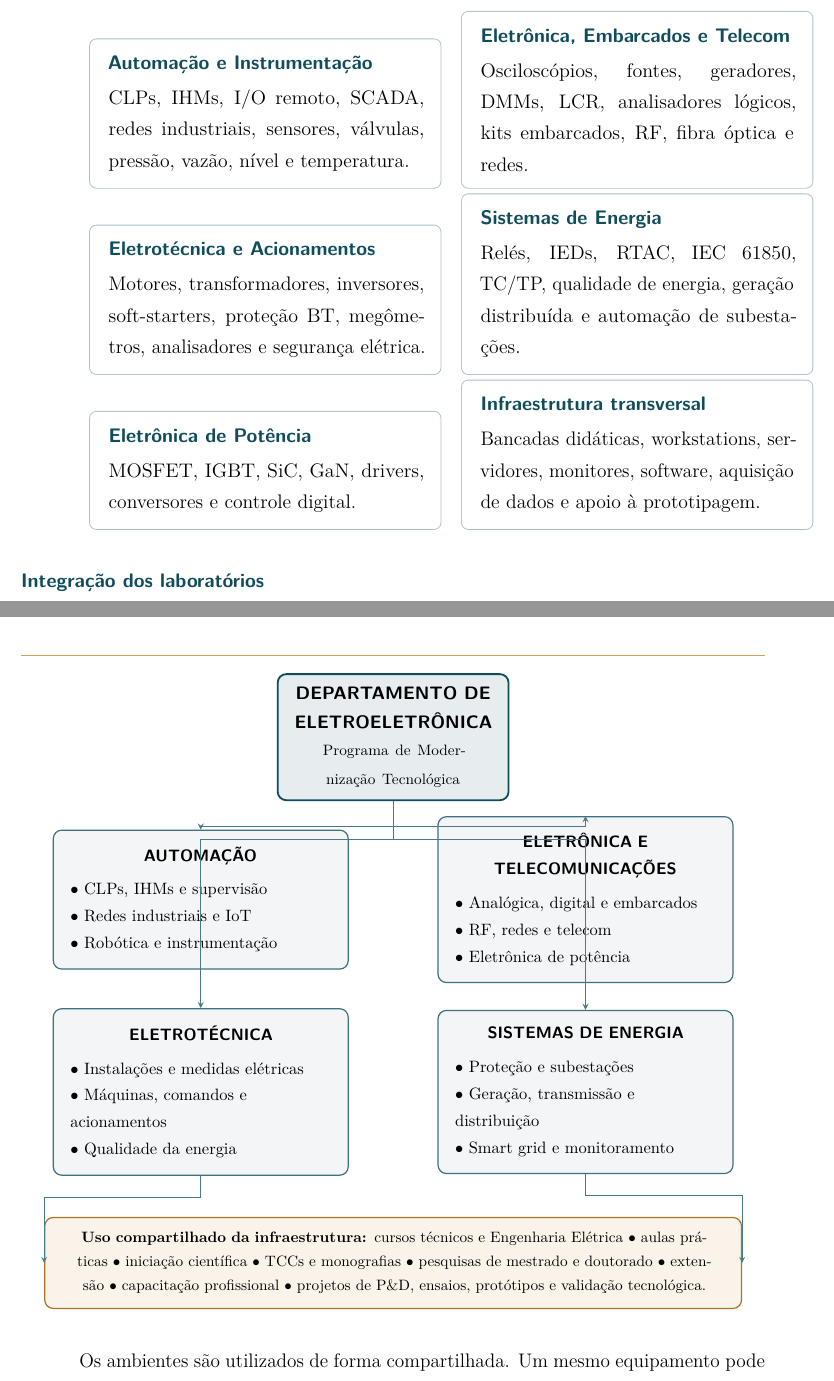
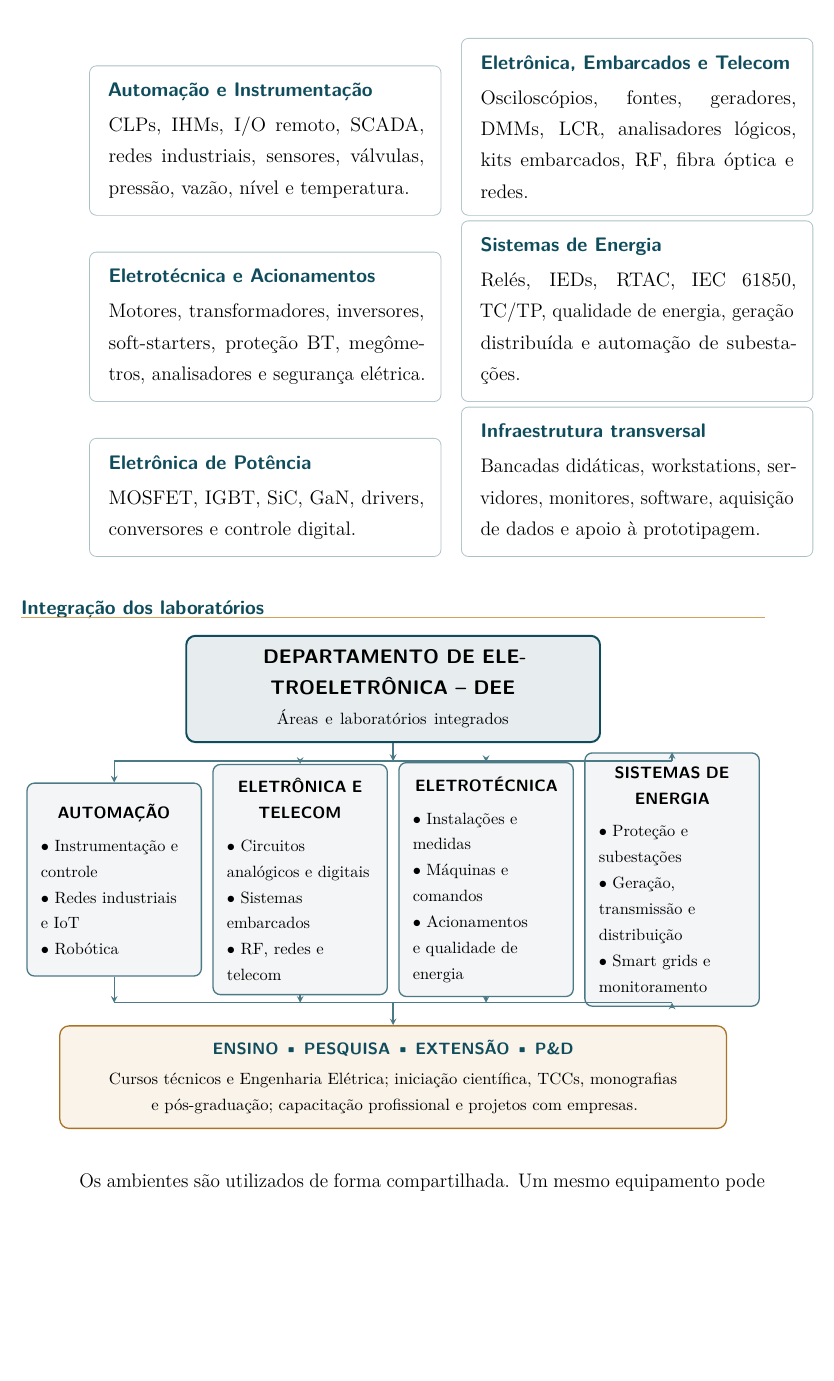
Before and after one commit to frahncky/UpgradeEquipamentosDEE, a LaTeX document (dossie/01_dossie_institucional.tex, which reads dossie/fluxo_laboratorios.tex): two parts of pages 6 and 7 of 8 before the commit and part of page 6 of 7 after it, the two joined at a grey line, cut so that both start at the same text, the shorter picture padded with empty space. Compiled offline with pdfLaTeX.

Commit message:
Corrige organização do fluxograma do DEE

```diff
--- a/dossie/fluxo_laboratorios.tex
+++ b/dossie/fluxo_laboratorios.tex
@@ -1,19 +1,19 @@
-% Fluxo visual simplificado da estrutura laboratorial do DEE.
+% Fluxo visual da integração entre as áreas, os laboratórios e seus usos.
 
 \begin{center}
-\resizebox{0.94\textwidth}{!}{%
 \begin{tikzpicture}[
   >=stealth,
-  bloco/.style={
-    draw=azulpetroleo!80,
+  area/.style={
+    draw=azulpetroleo!75,
     fill=cinzaclaro,
     thick,
-    rounded corners=2mm,
+    rounded corners=1.6mm,
     align=left,
-    text width=6.1cm,
-    minimum height=3.1cm,
-    inner sep=4mm,
-    font=\small
+    text width=3.15cm,
+    minimum height=4.15cm,
+    inner sep=3mm,
+    execute at begin node={\hyphenpenalty=10000\exhyphenpenalty=10000},
+    font=\footnotesize
   },
   centro/.style={
     draw=azulpetroleo,
@@ -21,66 +21,74 @@
     very thick,
     rounded corners=2mm,
     align=center,
-    text width=4.8cm,
-    minimum height=1.4cm,
+    text width=8.3cm,
+    minimum height=1.35cm,
     inner sep=3mm,
     font=\sffamily\bfseries
   },
-  uso/.style={
+  destino/.style={
     draw=ambar!85!black,
     fill=ambar!10,
     thick,
     rounded corners=2mm,
     align=center,
-    text width=15.6cm,
-    minimum height=1.5cm,
-    inner sep=3.5mm,
+    text width=13.7cm,
+    minimum height=1.7cm,
+    inner sep=3.2mm,
+    execute at begin node={\hyphenpenalty=10000\exhyphenpenalty=10000},
     font=\footnotesize
   },
-  seta/.style={->,thick,color=azulpetroleo!75}
+  seta/.style={->,thick,color=azulpetroleo!75},
+  barramento/.style={thick,color=azulpetroleo!75}
 ]
 
-\node[centro] (dee) at (0,0) {DEPARTAMENTO DE ELETROELETRÔNICA\\[-0.3mm]
-\normalfont\footnotesize Programa de Modernização Tecnológica};
+\node[centro] (dee) at (0,0) {DEPARTAMENTO DE ELETROELETRÔNICA -- DEE\\[-0.2mm]
+\normalfont\footnotesize Áreas e laboratórios integrados};
 
-\node[bloco] (auto) at (-4.5,-3.8) {
+\node[area] (auto) at (-6.0,-4.1) {
 \centering\sffamily\bfseries AUTOMAÇÃO\par\vspace{1.5mm}
 \raggedright\normalfont
-$\bullet$ CLPs, IHMs e supervisão\\
+$\bullet$ Instrumentação e controle\\
 $\bullet$ Redes industriais e IoT\\
-$\bullet$ Robótica e instrumentação};
+$\bullet$ Robótica};
 
-\node[bloco] (eletronica) at (4.5,-3.8) {
-\centering\sffamily\bfseries ELETRÔNICA E TELECOMUNICAÇÕES\par\vspace{1.5mm}
+\node[area] (eletronica) at (-2.0,-4.1) {
+\centering\sffamily\bfseries ELETRÔNICA E TELECOM\par\vspace{1.5mm}
 \raggedright\normalfont
-$\bullet$ Analógica, digital e embarcados\\
-$\bullet$ RF, redes e telecom\\
-$\bullet$ Eletrônica de potência};
+$\bullet$ Circuitos analógicos e digitais\\
+$\bullet$ Sistemas embarcados\\
+$\bullet$ RF, redes e telecom};
 
-\node[bloco] (eletrotecnica) at (-4.5,-8.3) {
+\node[area] (eletrotecnica) at (2.0,-4.1) {
 \centering\sffamily\bfseries ELETROTÉCNICA\par\vspace{1.5mm}
 \raggedright\normalfont
-$\bullet$ Instalações e medidas elétricas\\
-$\bullet$ Máquinas, comandos e acionamentos\\
-$\bullet$ Qualidade da energia};
+$\bullet$ Instalações e medidas\\
+$\bullet$ Máquinas e comandos\\
+$\bullet$ Acionamentos e qualidade de energia};
 
-\node[bloco] (sep) at (4.5,-8.3) {
+\node[area] (sep) at (6.0,-4.1) {
 \centering\sffamily\bfseries SISTEMAS DE ENERGIA\par\vspace{1.5mm}
 \raggedright\normalfont
 $\bullet$ Proteção e subestações\\
 $\bullet$ Geração, transmissão e distribuição\\
-$\bullet$ Smart grid e monitoramento};
+$\bullet$ Smart grids e monitoramento};
 
-\node[uso] (uso) at (0,-12.3) {\textbf{Uso compartilhado da infraestrutura:} cursos técnicos e Engenharia Elétrica $\bullet$ aulas práticas $\bullet$ iniciação científica $\bullet$ TCCs e monografias $\bullet$ pesquisas de mestrado e doutorado $\bullet$ extensão $\bullet$ capacitação profissional $\bullet$ projetos de P\&D, ensaios, protótipos e validação tecnológica.};
+% Barramentos comuns deixam explícito que as quatro áreas estão no mesmo nível.
+\coordinate (entrada) at (0,-1.55);
+\draw[seta] (dee.south) -- (entrada);
+\draw[barramento] (-6.0,-1.55) -- (6.0,-1.55);
+\foreach \bloco in {auto,eletronica,eletrotecnica,sep}
+  \draw[seta] (\bloco.north |- entrada) -- (\bloco.north);
 
-\draw[seta] (dee.south) -- ++(0,-0.6) -| (auto.north);
-\draw[seta] (dee.south) -- ++(0,-0.6) -| (eletronica.north);
-\draw[seta] (dee.south) -- ++(0,-0.9) -| (eletrotecnica.north);
-\draw[seta] (dee.south) -- ++(0,-0.9) -| (sep.north);
+\coordinate (saida) at (0,-6.75);
+\draw[barramento] (-6.0,-6.75) -- (6.0,-6.75);
+\foreach \bloco in {auto,eletronica,eletrotecnica,sep}
+  \draw[seta] (\bloco.south) -- (\bloco.south |- saida);
 
-\draw[seta] (eletrotecnica.south) -- ++(0,-0.5) -| (uso.west);
-\draw[seta] (sep.south) -- ++(0,-0.5) -| (uso.east);
+\node[destino] (uso) at (0,-8.35) {
+\sffamily\bfseries\color{azulpetroleo} ENSINO \textbullet{} PESQUISA \textbullet{} EXTENSÃO \textbullet{} P\&D\\[0.8mm]
+\normalfont\color{black}Cursos técnicos e Engenharia Elétrica; iniciação científica, TCCs, monografias e pós-graduação; capacitação profissional e projetos com empresas.};
+\draw[seta] (saida) -- (uso.north);
 
-\end{tikzpicture}%
-}
+\end{tikzpicture}
 \end{center}
```
